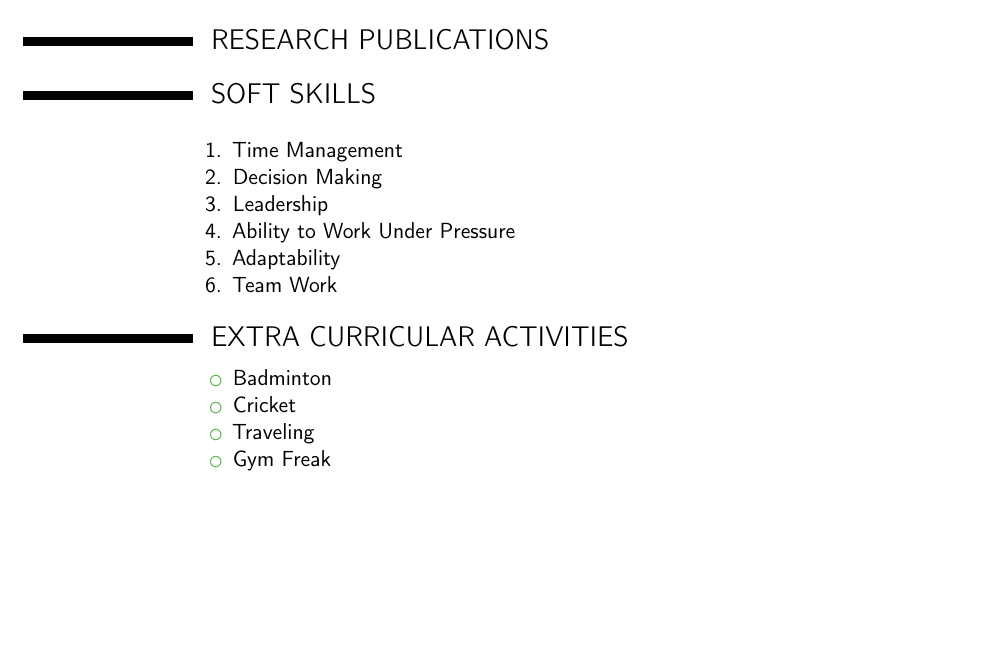
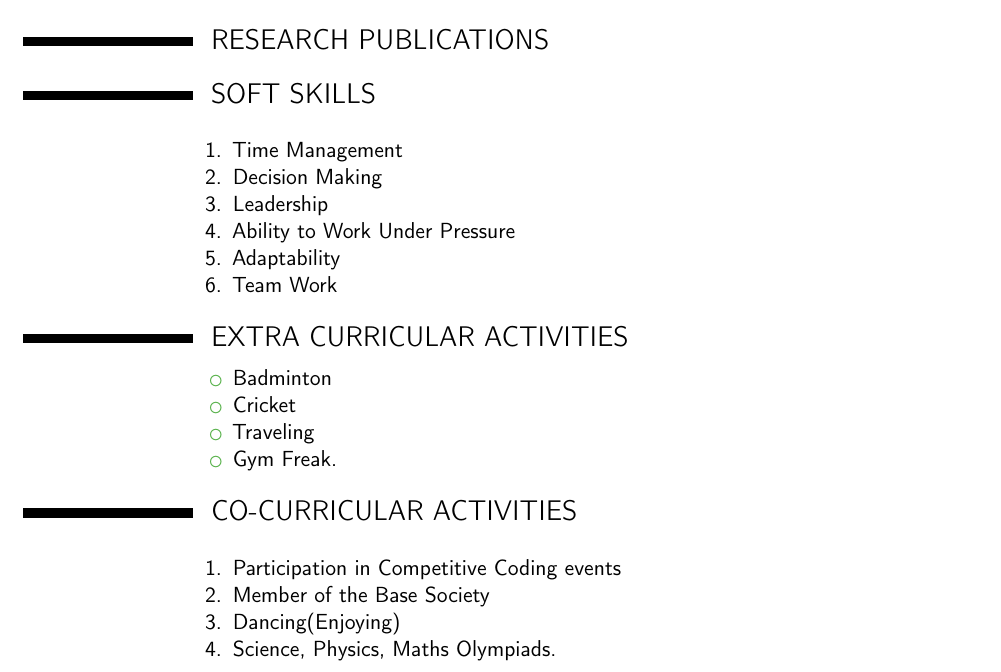
Before and after one commit to vaibhavg1998/Vaibhav_Resume, a LaTeX CV (vaibhav_resume.tex): part of page 2 of 2, cut so that both start at the same text, the shorter picture padded with empty space. Compiled offline with pdfLaTeX.

Commit message:
added CO-CURRICULAR ACTIVITIES

```diff
--- a/vaibhav_resume.tex
+++ b/vaibhav_resume.tex
@@ -115,8 +115,18 @@ Game is developed using algorithms in java. Accuracy of the computer to win is 9
 	\item Badminton
 	\item Cricket
 	\item Traveling
-	\item Gym Freak
+	\item Gym Freak.
 \end{itemize}
 }
 
+\section{CO-CURRICULAR ACTIVITIES}
+\cvitem{}{
+\begin{enumerate}
+	\item Participation in Competitive Coding events
+	\item Member of the Base Society
+	\item Dancing(Enjoying)
+	\item Science, Physics, Maths Olympiads.
+\end{enumerate}
+}
+
 \end{document}
```
Also changed, not shown: vaibhav_resume.pdf, 4 other files.
